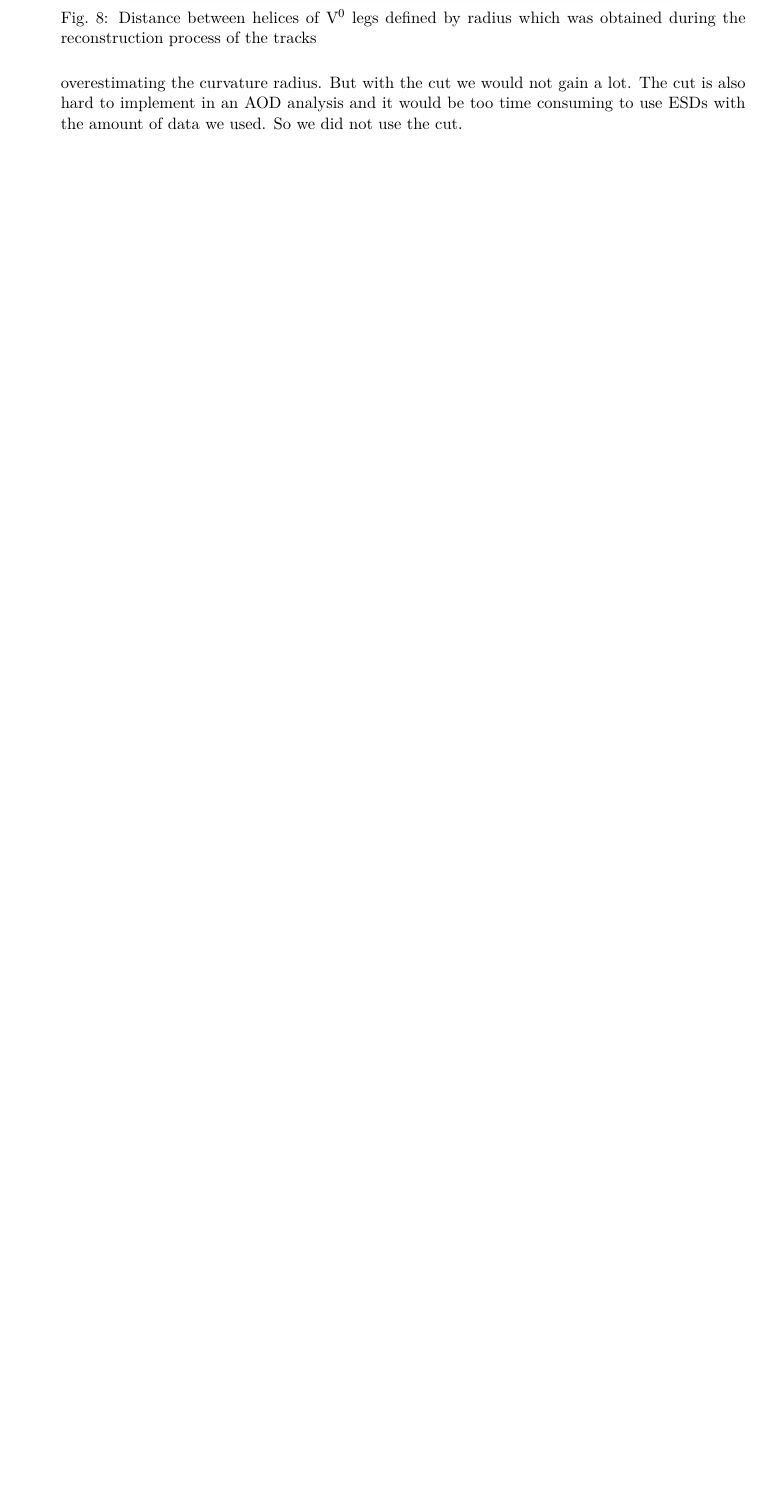
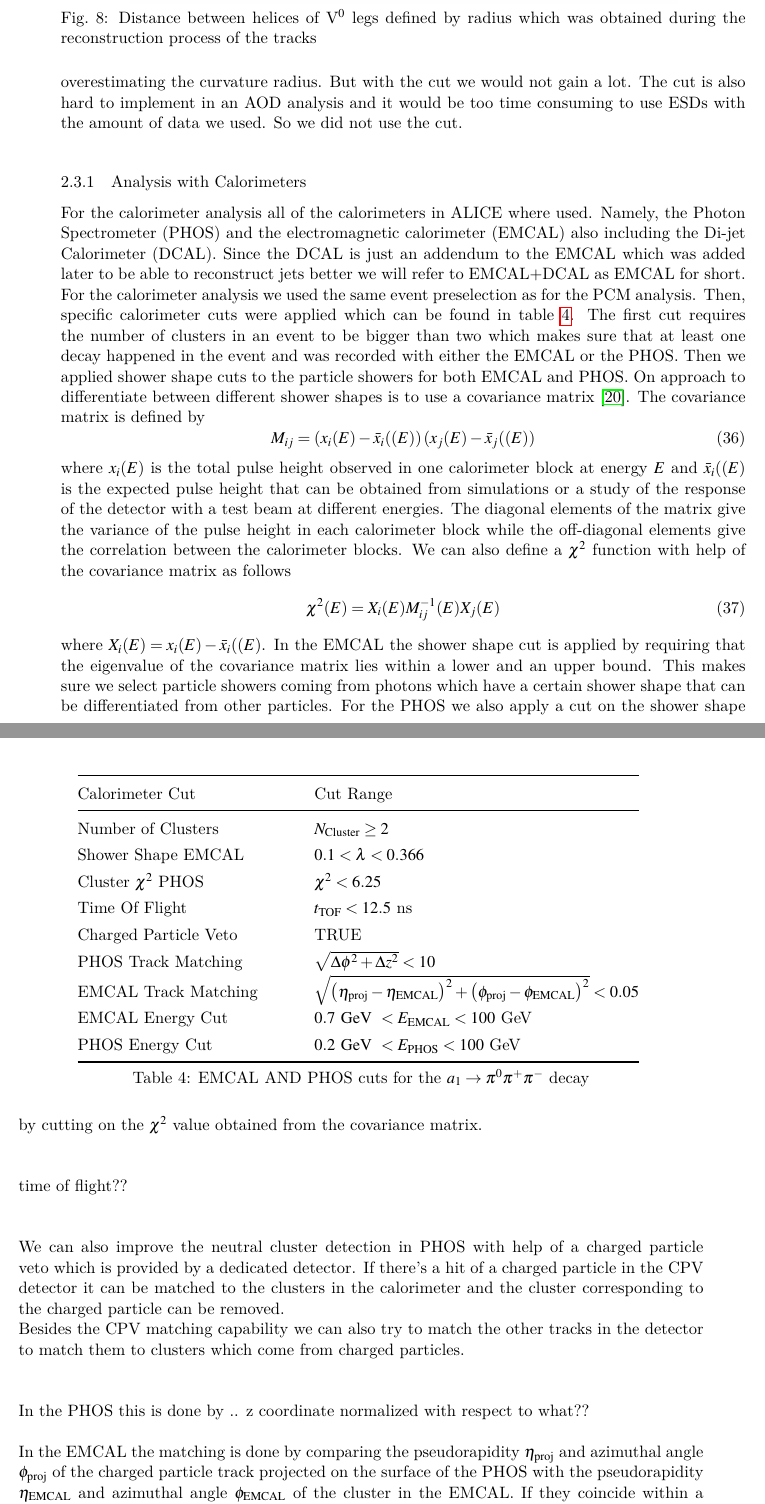
Before and after one commit to jonakley/LightVectorMesons, a LaTeX document (ALICE_analysis_note.tex, which reads Sections/DataAnalysis.tex, references.bib): part of page 19 of 25 before the commit and two parts of pages 19 and 20 of 26 after it, the two joined at a grey line, cut so that both start at the same text, the shorter picture padded with empty space. The pictures show the PDF file ALICE_analysis_note.pdf that the author committed with the source.

Commit message:
Started with discussion of calo cuts in pi0gamma analysis

```diff
--- a/Sections/DataAnalysis.tex
+++ b/Sections/DataAnalysis.tex
@@ -231,3 +231,28 @@ The last check we also considered was if the reconstructed radii of the helices
 	\label{fig:helixdist}
 \end{figure}
 
+\subsubsection{Analysis with Calorimeters}
+For the calorimeter analysis all of the calorimeters in ALICE where used. Namely, the Photon Spectrometer (PHOS) and the electromagnetic calorimeter (EMCAL) also including the Di-jet Calorimeter (DCAL). Since the DCAL is just an addendum to the EMCAL which was added later to be able to reconstruct jets better we will refer to EMCAL+DCAL as EMCAL for short. \\
+For the calorimeter analysis we used the same event preselection as for the PCM analysis. Then, specific calorimeter cuts were applied which can be found in table \ref{tab:calocuts}. The first cut requires the number of clusters in an event to be bigger than two which makes sure that at least one decay happened in the event and was recorded with either the EMCAL or the PHOS. Then we applied shower shape cuts to the particle showers for both EMCAL and PHOS. On approach to differentiate between different shower shapes is to use a covariance matrix \cite{CaloCovMat}. The covariance matrix is defined by
+\begin{equation}
+M_{ij} = \left( x_i(E) - \bar{x}_i((E) \right)\left( x_j(E) - \bar{x}_j((E) \right)
+\end{equation}
+where $x_i(E)$ is the total pulse height observed in one calorimeter block at energy $E$ and $\bar{x}_i((E)$ is the expected pulse height that can be obtained from simulations or a study of the response of the detector with a test beam at different energies. The diagonal elements of the matrix give the variance of the pulse height in each calorimeter block while the off-diagonal elements give the correlation between the calorimeter blocks. We can also define a $\chi^2$ function with help of the covariance matrix as follows
+\begin{equation}
+\chi^2(E) = X_i(E) M_{ij}^{-1}(E) X_j(E)
+\end{equation}
+where $X_i(E) = x_i(E) - \bar{x}_i((E)$.
+In the EMCAL the shower shape cut is applied by requiring that the eigenvalue of the covariance matrix lies within a lower and an upper bound. This makes sure we select particle showers coming from photons which have a certain shower shape that can be differentiated from other particles. For the PHOS we also apply a cut on the shower shape by cutting on the $\chi^2$ value obtained from the covariance matrix. \\
+\\
+\\
+time of flight?? \\
+\\
+\\
+We can also improve the neutral cluster detection in PHOS with help of a charged particle veto which is provided by a dedicated detector. If there's a hit of a charged particle in the CPV detector it can be matched to the clusters in the calorimeter and the cluster corresponding to the charged particle can be removed. \\
+Besides the CPV matching capability we can also try to match the other tracks in the detector to match them to clusters which come from charged particles. \\
+\\
+\\
+In the PHOS this is done by .. z coordinate normalized with respect to what??
+\\
+\\
+In the EMCAL the matching is done by comparing the pseudorapidity $\eta_{\mathrm{proj}}$ and azimuthal angle $\phi_{\mathrm{proj}}$ of the charged particle track projected on the surface of the PHOS with the pseudorapidity $\eta_{\mathrm{EMCAL}}$ and azimuthal angle $\phi_{\mathrm{EMCAL}}$ of the cluster in the EMCAL. If they coincide within a certain accuracy, the cluster is removed from the analysis. \\
@@ -234,3 +268,27 @@ The last check we also considered was if the reconstructed radii of the helices
+\begin{table}[t]
+\centering{
+\begin{tabular}{@{} ll @{}}
+  \toprule
+  Calorimeter Cut \qquad & \qquad Cut Range \\ \midrule
+  Number of Clusters \qquad & \qquad $N_{\mathrm{Cluster}} \geq 2$ \\
+  Shower Shape EMCAL \qquad & \qquad $ 0.1 < \lambda < 0.366$ \\
+  Cluster $\chi^2$ PHOS \qquad & \qquad $\chi^2 < 6.25$ \\
+  Time Of Flight \qquad & \qquad $t_{\mathrm{TOF}} < 12.5$ ns \\
+  Charged Particle Veto \qquad & \qquad TRUE \\
+  PHOS Track Matching \qquad & \qquad $\sqrt{\Delta\phi^2 + \Delta z^2} < 10$  \\
+  EMCAL Track Matching \qquad & \qquad  $\sqrt{\left(\eta_{\mathrm{proj}}-\eta_{\mathrm{EMCAL}}\right)^2 + \left(\phi_{\mathrm{proj}}-\phi_{\mathrm{EMCAL}}\right)^2} < 0.05$ \\
+  EMCAL Energy Cut \qquad & \qquad $0.7 \ \mathrm{GeV} \ < E_{\mathrm{EMCAL}} < 100$ GeV \\
+  PHOS Energy Cut \qquad & \qquad $0.2 \ \mathrm{GeV} \ < E_{\mathrm{PHOS}} < 100$ GeV \\
+  \bottomrule
+\end{tabular}
+}
+\caption{EMCAL AND PHOS cuts for the $a_1 \rightarrow \pi^0\pi^{+}\pi^{-}$ decay}
+\label{tab:calocuts}
+\end{table}
+\renewcommand{\arraystretch}{1.0}
+
+
+
 \subsection{$a_1 \rightarrow \pi^0\pi^{+}\pi^{-}$ analysis}
 For the analysis of the 3$\pi$ final state we used the same event selection as for the other analysis. Since we also reconstructed the neutral pion with the conversion of the photons it decays into, we also used the same cuts as above (c.f. table \ref{tab:pi0gammacuts} and \ref{tab:pi0gammaV0cuts}) to find the electron tracks and then the converted photons in the detector. For the charge pions we had to do a bit more worked because they are the most abundant species in a pp collision and we wanted to make sure to get a very clean selection of pions. \\
 For the charged pions we used the cuts which are known as the 2011 standard ITS-TPC track cuts in ALICE. They can be found in table \ref{tab:3pipiocuts}. \\
--- a/references.bib
+++ b/references.bib
@@ -285,3 +285,4 @@ publisher = {Taylor & Francis},
 doi = {10.1080/14786440108520416},
 }
 
+@article{CaloCovMat,
```
Also changed, not shown: ALICE_analysis_note.pdf, Sections/DataAnalysis.tex (11 more changed lines), references.bib (11 more changed lines).
